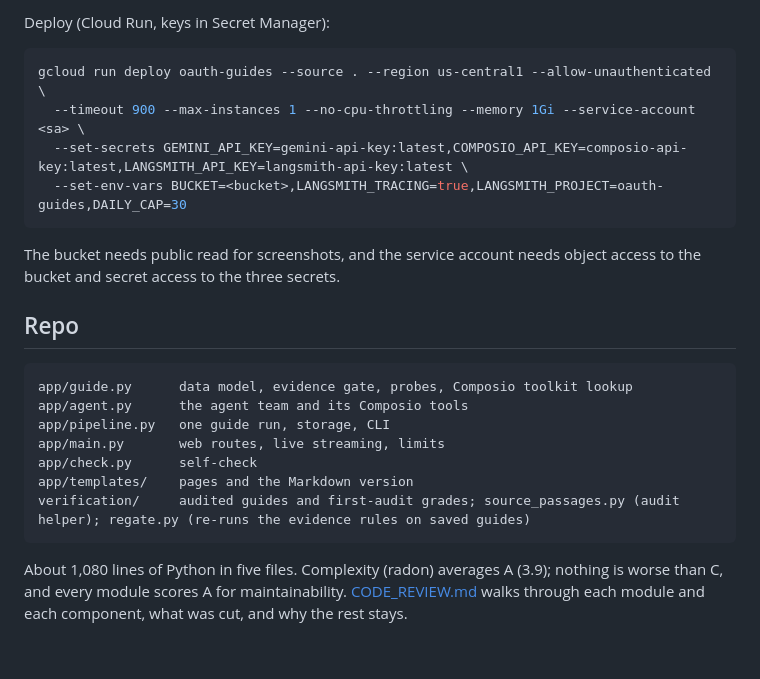
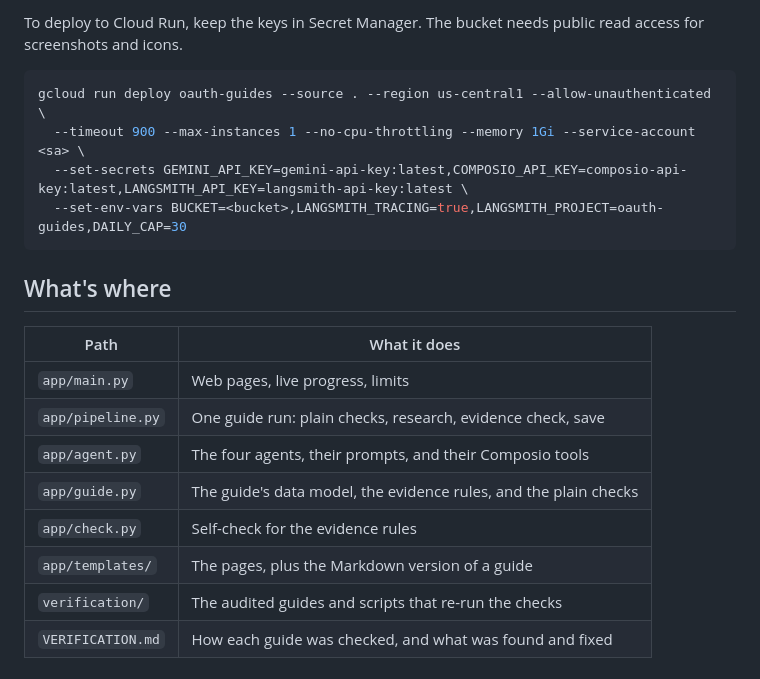
Before and after one commit to aravindsriraj/oauth-app-guides, a Markdown page: README.md, the part around one of its changes. Rendered like a GitHub page.

````diff
--- a/README.md
+++ b/README.md
@@ -94,6 +101,6 @@ uv run uvicorn app.main:app --port 8080        # web app
 ```
 
-Deploy (Cloud Run, keys in Secret Manager):
+To deploy to Cloud Run, keep the keys in Secret Manager. The bucket needs public read access for screenshots and icons.
 
 ```bash
 gcloud run deploy oauth-guides --source . --region us-central1 --allow-unauthenticated \
@@ -102,18 +109,15 @@ gcloud run deploy oauth-guides --source . --region us-central1 --allow-unauthent
   --set-env-vars BUCKET=<bucket>,LANGSMITH_TRACING=true,LANGSMITH_PROJECT=oauth-guides,DAILY_CAP=30
 ```
 
-The bucket needs public read for screenshots, and the service account needs object access to the bucket and secret access to the three secrets.
+## What's where
 
-## Repo
-
-```
-app/guide.py      data model, evidence gate, probes, Composio toolkit lookup
-app/agent.py      the agent team and its Composio tools
-app/pipeline.py   one guide run, storage, CLI
-app/main.py       web routes, live streaming, limits
-app/check.py      self-check
-app/templates/    pages and the Markdown version
-verification/     audited guides and first-audit grades; source_passages.py (audit helper); regate.py (re-runs the evidence rules on saved guides)
-```
-
-About 1,080 lines of Python in five files. Complexity (radon) averages A (3.9); nothing is worse than C, and every module scores A for maintainability. [CODE_REVIEW.md](CODE_REVIEW.md) walks through each module and each component, what was cut, and why the rest stays.
+| Path | What it does |
+|---|---|
+| `app/main.py` | Web pages, live progress, limits |
+| `app/pipeline.py` | One guide run: plain checks, research, evidence check, save |
+| `app/agent.py` | The four agents, their prompts, and their Composio tools |
+| `app/guide.py` | The guide's data model, the evidence rules, and the plain checks |
+| `app/check.py` | Self-check for the evidence rules |
+| `app/templates/` | The pages, plus the Markdown version of a guide |
+| `verification/` | The audited guides and scripts that re-run the checks |
+| `VERIFICATION.md` | How each guide was checked, and what was found and fixed |
````
Also changed, not shown: other parts of README.md (+70 -63 lines), CODE_REVIEW.md (deleted, +0 -100 lines).
